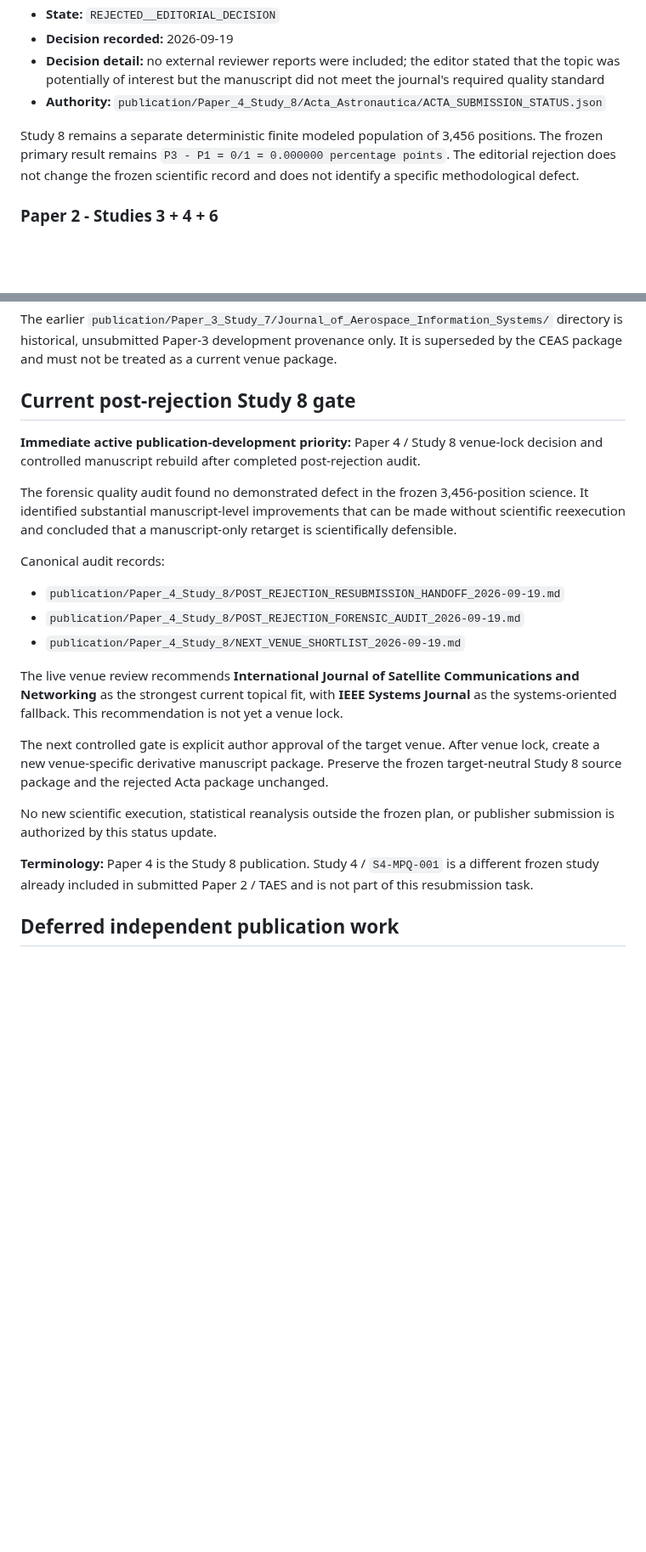
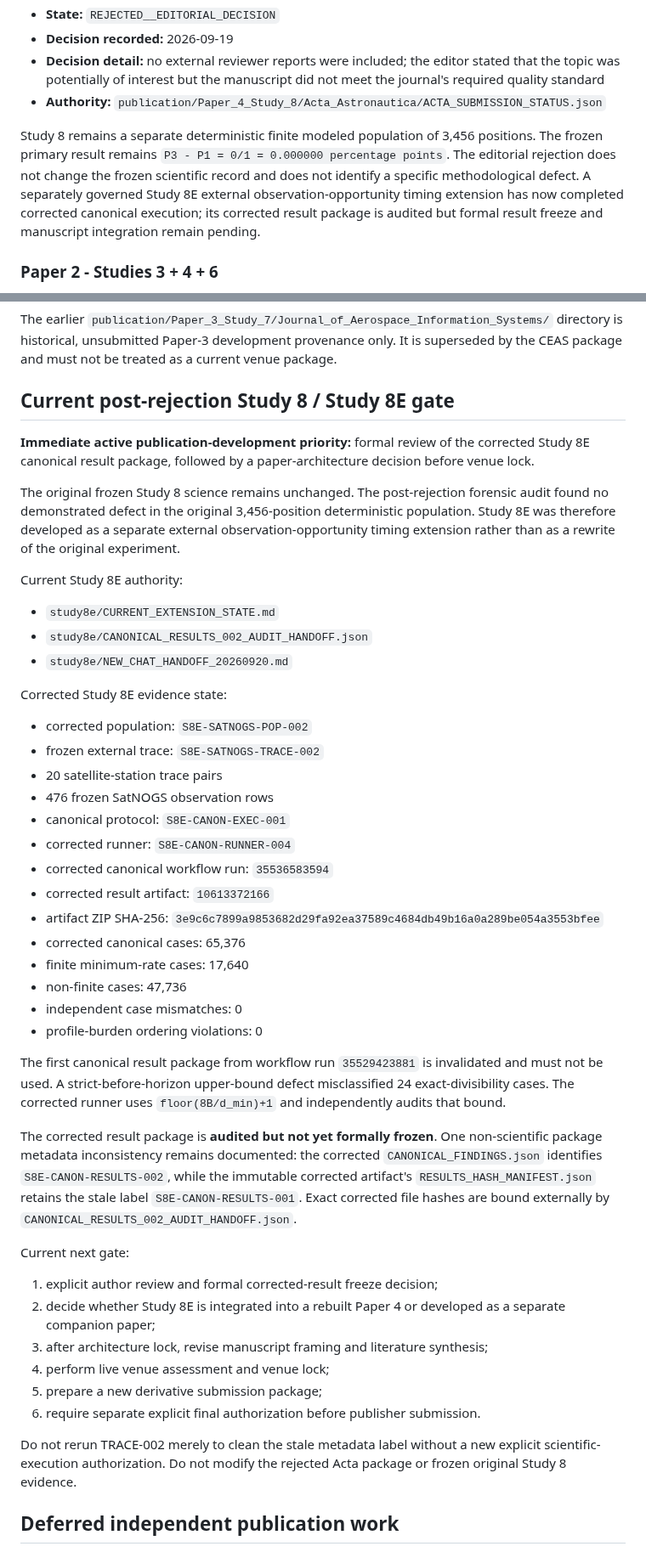
Before and after one commit to Zartharas/mission-aware-satellite-cyber-recovery, a Markdown page: docs/CURRENT_PUBLICATION_STATE.md, 2 parts joined by grey strips. Shown at 85% size. Drawn GitHub-style; blank space fills up the shorter version.

Commit message:
Update publication authority with audited Study 8E corrected results

```diff
--- a/docs/CURRENT_PUBLICATION_STATE.md
+++ b/docs/CURRENT_PUBLICATION_STATE.md
@@ -30,7 +30,7 @@ Study 1 and Study 2 remain separately frozen and must never be reported as one p
 - **Decision detail:** no external reviewer reports were included; the editor stated that the topic was potentially of interest but the manuscript did not meet the journal's required quality standard
 - **Authority:** `publication/Paper_4_Study_8/Acta_Astronautica/ACTA_SUBMISSION_STATUS.json`
 
-Study 8 remains a separate deterministic finite modeled population of 3,456 positions. The frozen primary result remains `P3 - P1 = 0/1 = 0.000000 percentage points`. The editorial rejection does not change the frozen scientific record and does not identify a specific methodological defect.
+Study 8 remains a separate deterministic finite modeled population of 3,456 positions. The frozen primary result remains `P3 - P1 = 0/1 = 0.000000 percentage points`. The editorial rejection does not change the frozen scientific record and does not identify a specific methodological defect. A separately governed Study 8E external observation-opportunity timing extension has now completed corrected canonical execution; its corrected result package is audited but formal result freeze and manuscript integration remain pending.
 
 ### Paper 2 - Studies 3 + 4 + 6
 
@@ -67,25 +67,49 @@ Durable Study-7 evidence:
 
 The earlier `publication/Paper_3_Study_7/Journal_of_Aerospace_Information_Systems/` directory is historical, unsubmitted Paper-3 development provenance only. It is superseded by the CEAS package and must not be treated as a current venue package.
 
-## Current post-rejection Study 8 gate
+## Current post-rejection Study 8 / Study 8E gate
 
-**Immediate active publication-development priority:** Paper 4 / Study 8 venue-lock decision and controlled manuscript rebuild after completed post-rejection audit.
+**Immediate active publication-development priority:** formal review of the corrected Study 8E canonical result package, followed by a paper-architecture decision before venue lock.
 
-The forensic quality audit found no demonstrated defect in the frozen 3,456-position science. It identified substantial manuscript-level improvements that can be made without scientific reexecution and concluded that a manuscript-only retarget is scientifically defensible.
+The original frozen Study 8 science remains unchanged. The post-rejection forensic audit found no demonstrated defect in the original 3,456-position deterministic population. Study 8E was therefore developed as a separate external observation-opportunity timing extension rather than as a rewrite of the original experiment.
 
-Canonical audit records:
+Current Study 8E authority:
 
-- `publication/Paper_4_Study_8/POST_REJECTION_RESUBMISSION_HANDOFF_2026-09-19.md`
-- `publication/Paper_4_Study_8/POST_REJECTION_FORENSIC_AUDIT_2026-09-19.md`
-- `publication/Paper_4_Study_8/NEXT_VENUE_SHORTLIST_2026-09-19.md`
+- `study8e/CURRENT_EXTENSION_STATE.md`
+- `study8e/CANONICAL_RESULTS_002_AUDIT_HANDOFF.json`
+- `study8e/NEW_CHAT_HANDOFF_20260920.md`
 
-The live venue review recommends **International Journal of Satellite Communications and Networking** as the strongest current topical fit, with **IEEE Systems Journal** as the systems-oriented fallback. This recommendation is not yet a venue lock.
+Corrected Study 8E evidence state:
 
-The next controlled gate is explicit author approval of the target venue. After venue lock, create a new venue-specific derivative manuscript package. Preserve the frozen target-neutral Study 8 source package and the rejected Acta package unchanged.
+- corrected population: `S8E-SATNOGS-POP-002`
+- frozen external trace: `S8E-SATNOGS-TRACE-002`
+- 20 satellite-station trace pairs
+- 476 frozen SatNOGS observation rows
+- canonical protocol: `S8E-CANON-EXEC-001`
+- corrected runner: `S8E-CANON-RUNNER-004`
+- corrected canonical workflow run: `35536583594`
+- corrected result artifact: `10613372166`
+- artifact ZIP SHA-256: `3e9c6c7899a9853682d29fa92ea37589c4684db49b16a0a289be054a3553bfee`
+- corrected canonical cases: 65,376
+- finite minimum-rate cases: 17,640
+- non-finite cases: 47,736
+- independent case mismatches: 0
+- profile-burden ordering violations: 0
 
-No new scientific execution, statistical reanalysis outside the frozen plan, or publisher submission is authorized by this status update.
+The first canonical result package from workflow run `35529423881` is invalidated and must not be used. A strict-before-horizon upper-bound defect misclassified 24 exact-divisibility cases. The corrected runner uses `floor(8B/d_min)+1` and independently audits that bound.
 
-**Terminology:** Paper 4 is the Study 8 publication. Study 4 / `S4-MPQ-001` is a different frozen study already included in submitted Paper 2 / TAES and is not part of this resubmission task.
+The corrected result package is **audited but not yet formally frozen**. One non-scientific package metadata inconsistency remains documented: the corrected `CANONICAL_FINDINGS.json` identifies `S8E-CANON-RESULTS-002`, while the immutable corrected artifact's `RESULTS_HASH_MANIFEST.json` retains the stale label `S8E-CANON-RESULTS-001`. Exact corrected file hashes are bound externally by `CANONICAL_RESULTS_002_AUDIT_HANDOFF.json`.
+
+Current next gate:
+
+1. explicit author review and formal corrected-result freeze decision;
+2. decide whether Study 8E is integrated into a rebuilt Paper 4 or developed as a separate companion paper;
+3. after architecture lock, revise manuscript framing and literature synthesis;
+4. perform live venue assessment and venue lock;
+5. prepare a new derivative submission package;
+6. require separate explicit final authorization before publisher submission.
+
+Do not rerun TRACE-002 merely to clean the stale metadata label without a new explicit scientific-execution authorization. Do not modify the rejected Acta package or frozen original Study 8 evidence.
 
 ## Deferred independent publication work
 
```
Also changed, not shown: other parts of docs/CURRENT_PUBLICATION_STATE.md (+1 -1 lines).
